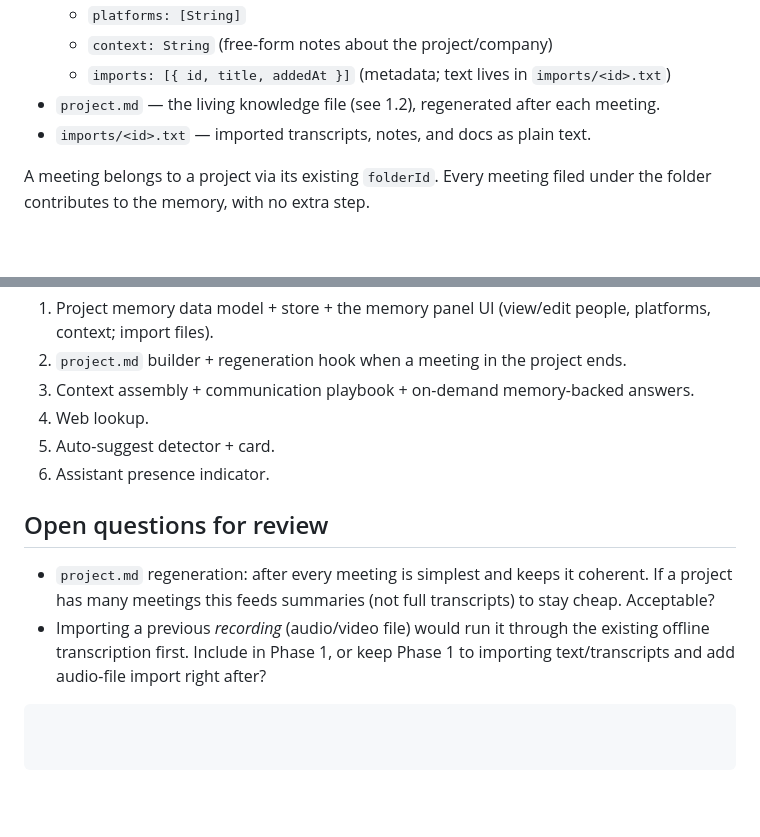
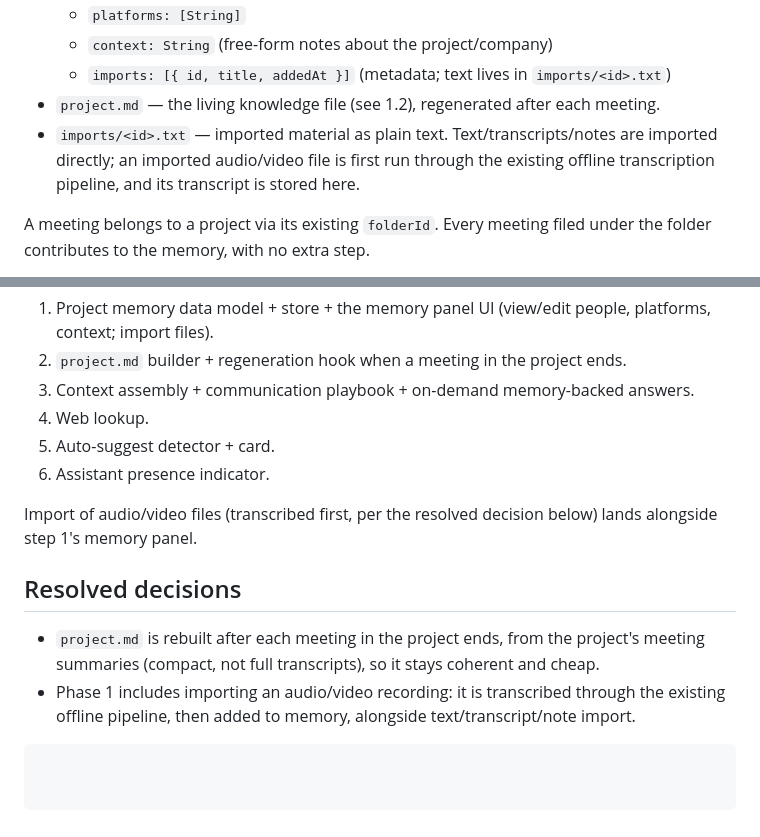
Before and after one commit to Usama309/sk-note-taker, a Markdown page: docs/planning/2026-07-25-meeting-copilot-design.md, 2 parts joined by grey strips. GitHub-like rendering; blank space fills up the shorter version.

Commit message:
Finalize copilot spec: rebuild project.md per meeting, audio/video import in Phase 1

````diff
--- a/docs/planning/2026-07-25-meeting-copilot-design.md
+++ b/docs/planning/2026-07-25-meeting-copilot-design.md
@@ -62,7 +62,7 @@ Projects are the existing sidebar folders (`Folder`, `FolderKind`). Each project
   - `context: String` (free-form notes about the project/company)
   - `imports: [{ id, title, addedAt }]` (metadata; text lives in `imports/<id>.txt`)
 - `project.md` — the living knowledge file (see 1.2), regenerated after each meeting.
-- `imports/<id>.txt` — imported transcripts, notes, and docs as plain text.
+- `imports/<id>.txt` — imported material as plain text. Text/transcripts/notes are imported directly; an imported audio/video file is first run through the existing offline transcription pipeline, and its transcript is stored here.
 
 A meeting belongs to a project via its existing `folderId`. Every meeting filed under the folder contributes to the memory, with no extra step.
 
@@ -164,8 +164,10 @@ A small assistant avatar in the live pane with a few states: idle, thinking (ani
 5. Auto-suggest detector + card.
 6. Assistant presence indicator.
 
-## Open questions for review
+Import of audio/video files (transcribed first, per the resolved decision below) lands alongside step 1's memory panel.
 
-- `project.md` regeneration: after every meeting is simplest and keeps it coherent. If a project has many meetings this feeds summaries (not full transcripts) to stay cheap. Acceptable?
-- Importing a previous *recording* (audio/video file) would run it through the existing offline transcription first. Include in Phase 1, or keep Phase 1 to importing text/transcripts and add audio-file import right after?
+## Resolved decisions
+
+- `project.md` is rebuilt after each meeting in the project ends, from the project's meeting summaries (compact, not full transcripts), so it stays coherent and cheap.
+- Phase 1 includes importing an audio/video recording: it is transcribed through the existing offline pipeline, then added to memory, alongside text/transcript/note import.
 ```
````
